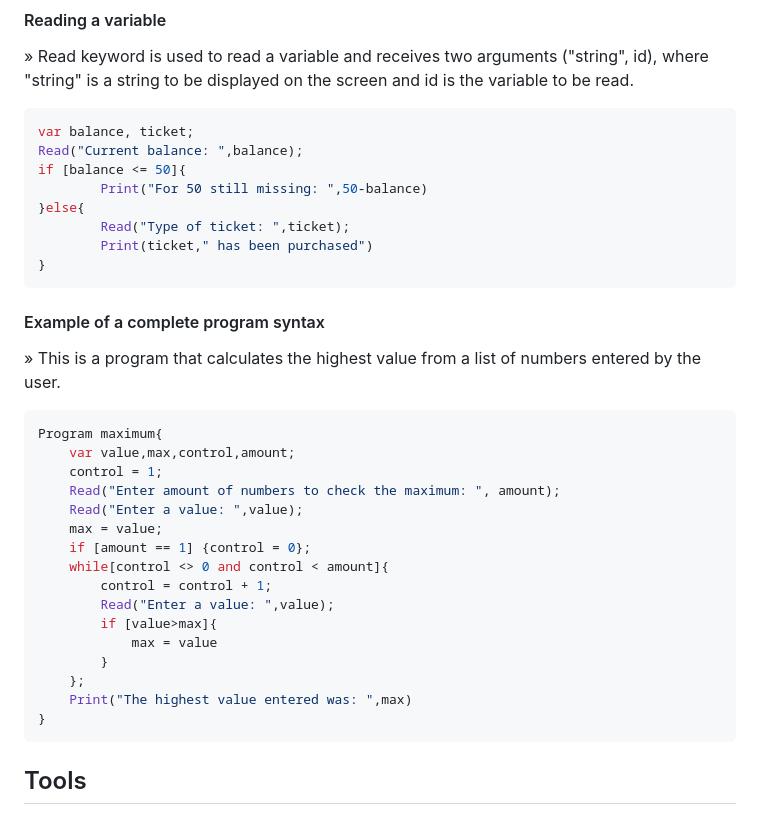
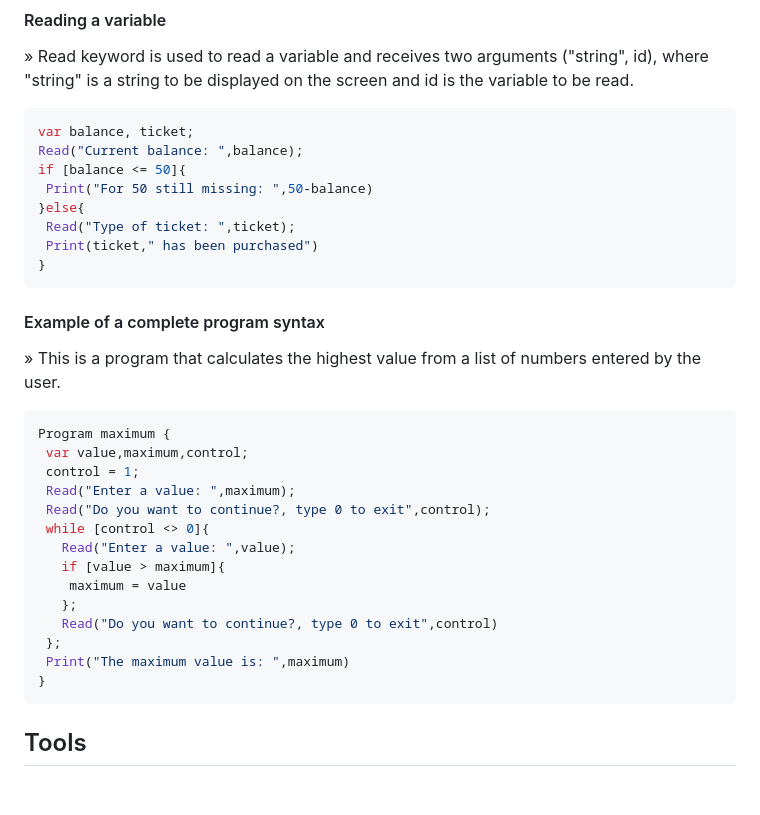
Before and after one commit to Joadevy/Interpreter-sintaxiscript, a Markdown page: README.md, the part around the change. Rendered like a GitHub page; blank space fills up the shorter version.

````diff
--- a/README.md
+++ b/README.md
@@ -125,10 +125,10 @@ Print("The doble of current balance is: ",money*2," this is a string to show tha
 var balance, ticket;
 Read("Current balance: ",balance);
 if [balance <= 50]{
-		Print("For 50 still missing: ",50-balance)
+ Print("For 50 still missing: ",50-balance)
 }else{
-		Read("Type of ticket: ",ticket);
-		Print(ticket," has been purchased")
+ Read("Type of ticket: ",ticket);
+ Print(ticket," has been purchased")
 }
 ```
 
@@ -136,21 +136,19 @@ if [balance <= 50]{
 »  This is a program that calculates the highest value from a list of numbers entered by the user.
 
 ```javascript
-Program maximum{
-	var value,max,control,amount;
-	control = 1;
-	Read("Enter amount of numbers to check the maximum: ", amount);
-	Read("Enter a value: ",value);
-	max = value;
-	if [amount == 1] {control = 0};
-	while[control <> 0 and control < amount]{
-		control = control + 1;
-		Read("Enter a value: ",value);
-		if [value>max]{
-			max = value
-		}
-	};
-	Print("The highest value entered was: ",max)
+Program maximum {
+ var value,maximum,control;
+ control = 1;
+ Read("Enter a value: ",maximum);
+ Read("Do you want to continue?, type 0 to exit",control);
+ while [control <> 0]{
+   Read("Enter a value: ",value);
+   if [value > maximum]{
+    maximum = value
+   };
+   Read("Do you want to continue?, type 0 to exit",control)
+ };
+ Print("The maximum value is: ",maximum)
 }
 ```
 
````
